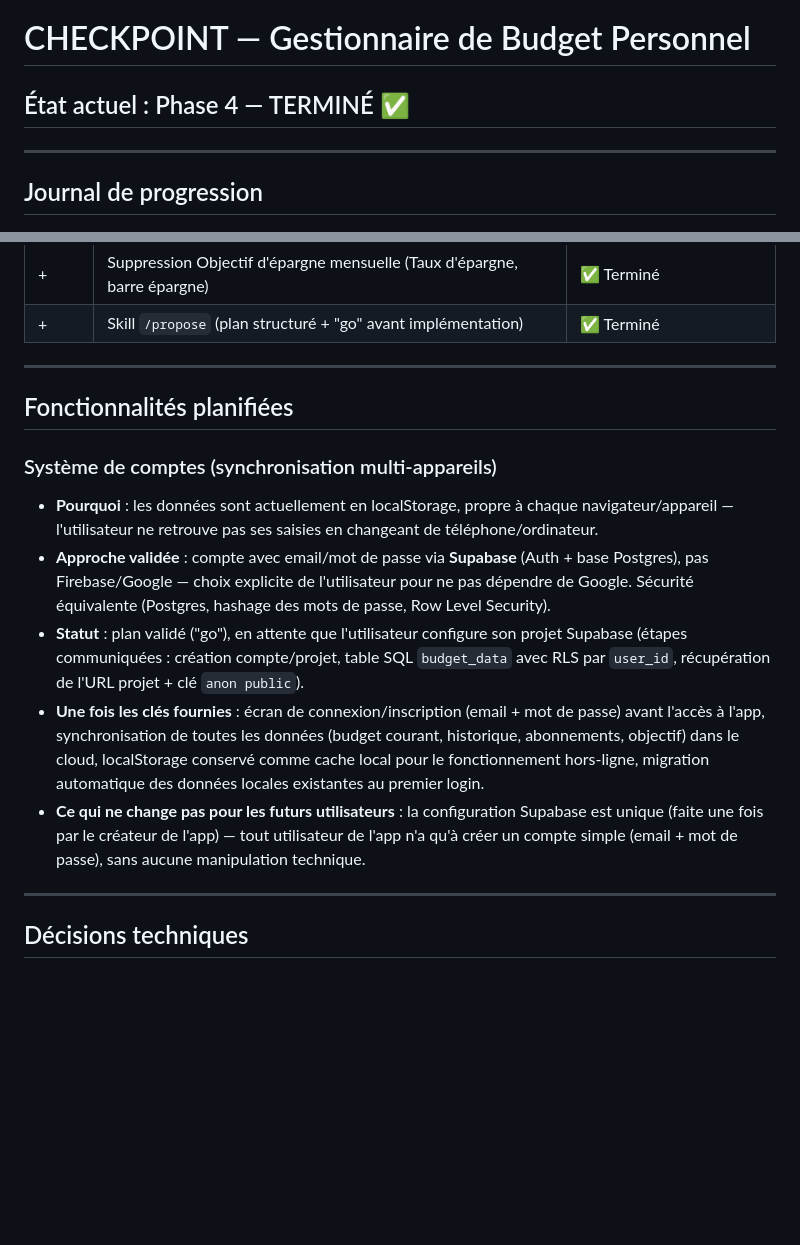
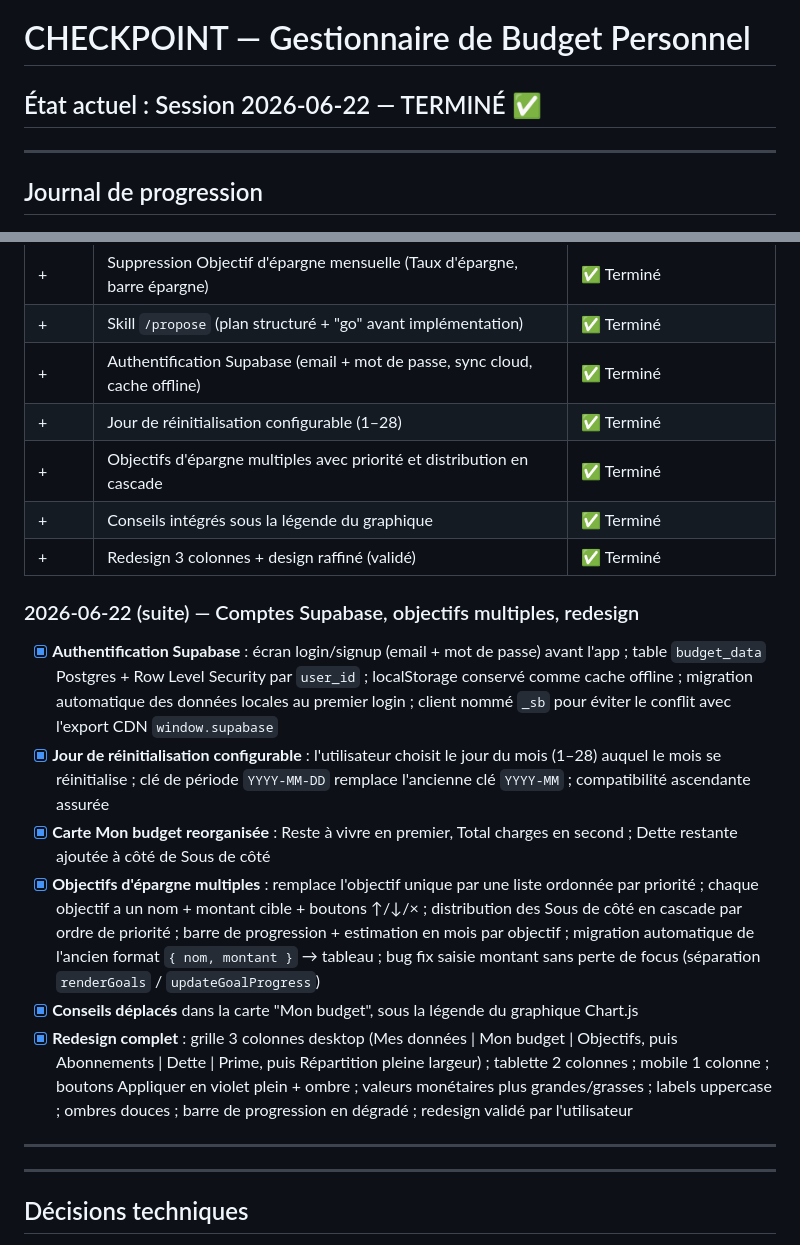
Before and after one commit to mateocaestecker2022-arch/budget-spa, a Markdown page: CHECKPOINT.md, 2 parts joined by grey strips. Drawn GitHub-style; blank space fills up the shorter version.

Commit message:
docs: CHECKPOINT.md — session 2026-06-22, fonctionnalités livrées
Co-Authored-By: Claude Sonnet 4.6 <noreply@anthropic.com>

```diff
--- a/CHECKPOINT.md
+++ b/CHECKPOINT.md
@@ -1,6 +1,6 @@
 # CHECKPOINT — Gestionnaire de Budget Personnel
 
-## État actuel : Phase 4 — TERMINÉ ✅
+## État actuel : Session 2026-06-22 — TERMINÉ ✅
 
 ---
 
@@ -69,18 +69,21 @@
 | + | Répartition du reste à vivre (dispatch Sous de côté / Dette) | ✅ Terminé |
 | + | Suppression Objectif d'épargne mensuelle (Taux d'épargne, barre épargne) | ✅ Terminé |
 | + | Skill `/propose` (plan structuré + "go" avant implémentation) | ✅ Terminé |
+| + | Authentification Supabase (email + mot de passe, sync cloud, cache offline) | ✅ Terminé |
+| + | Jour de réinitialisation configurable (1–28) | ✅ Terminé |
+| + | Objectifs d'épargne multiples avec priorité et distribution en cascade | ✅ Terminé |
+| + | Conseils intégrés sous la légende du graphique | ✅ Terminé |
+| + | Redesign 3 colonnes + design raffiné (validé) | ✅ Terminé |
+
+### 2026-06-22 (suite) — Comptes Supabase, objectifs multiples, redesign
+- [x] **Authentification Supabase** : écran login/signup (email + mot de passe) avant l'app ; table `budget_data` Postgres + Row Level Security par `user_id` ; localStorage conservé comme cache offline ; migration automatique des données locales au premier login ; client nommé `_sb` pour éviter le conflit avec l'export CDN `window.supabase`
+- [x] **Jour de réinitialisation configurable** : l'utilisateur choisit le jour du mois (1–28) auquel le mois se réinitialise ; clé de période `YYYY-MM-DD` remplace l'ancienne clé `YYYY-MM` ; compatibilité ascendante assurée
+- [x] **Carte Mon budget reorganisée** : Reste à vivre en premier, Total charges en second ; Dette restante ajoutée à côté de Sous de côté
+- [x] **Objectifs d'épargne multiples** : remplace l'objectif unique par une liste ordonnée par priorité ; chaque objectif a un nom + montant cible + boutons ↑/↓/× ; distribution des Sous de côté en cascade par ordre de priorité ; barre de progression + estimation en mois par objectif ; migration automatique de l'ancien format `{ nom, montant }` → tableau ; bug fix saisie montant sans perte de focus (séparation `renderGoals` / `updateGoalProgress`)
+- [x] **Conseils déplacés** dans la carte "Mon budget", sous la légende du graphique Chart.js
+- [x] **Redesign complet** : grille 3 colonnes desktop (Mes données | Mon budget | Objectifs, puis Abonnements | Dette | Prime, puis Répartition pleine largeur) ; tablette 2 colonnes ; mobile 1 colonne ; boutons Appliquer en violet plein + ombre ; valeurs monétaires plus grandes/grasses ; labels uppercase ; ombres douces ; barre de progression en dégradé ; redesign validé par l'utilisateur
 
 ---
-
-## Fonctionnalités planifiées
-
-### Système de comptes (synchronisation multi-appareils)
-
-- **Pourquoi** : les données sont actuellement en localStorage, propre à chaque navigateur/appareil — l'utilisateur ne retrouve pas ses saisies en changeant de téléphone/ordinateur.
-- **Approche validée** : compte avec email/mot de passe via **Supabase** (Auth + base Postgres), pas Firebase/Google — choix explicite de l'utilisateur pour ne pas dépendre de Google. Sécurité équivalente (Postgres, hashage des mots de passe, Row Level Security).
-- **Statut** : plan validé ("go"), en attente que l'utilisateur configure son projet Supabase (étapes communiquées : création compte/projet, table SQL `budget_data` avec RLS par `user_id`, récupération de l'URL projet + clé `anon public`).
-- **Une fois les clés fournies** : écran de connexion/inscription (email + mot de passe) avant l'accès à l'app, synchronisation de toutes les données (budget courant, historique, abonnements, objectif) dans le cloud, localStorage conservé comme cache local pour le fonctionnement hors-ligne, migration automatique des données locales existantes au premier login.
-- **Ce qui ne change pas pour les futurs utilisateurs** : la configuration Supabase est unique (faite une fois par le créateur de l'app) — tout utilisateur de l'app n'a qu'à créer un compte simple (email + mot de passe), sans aucune manipulation technique.
 
 ---
 
```
